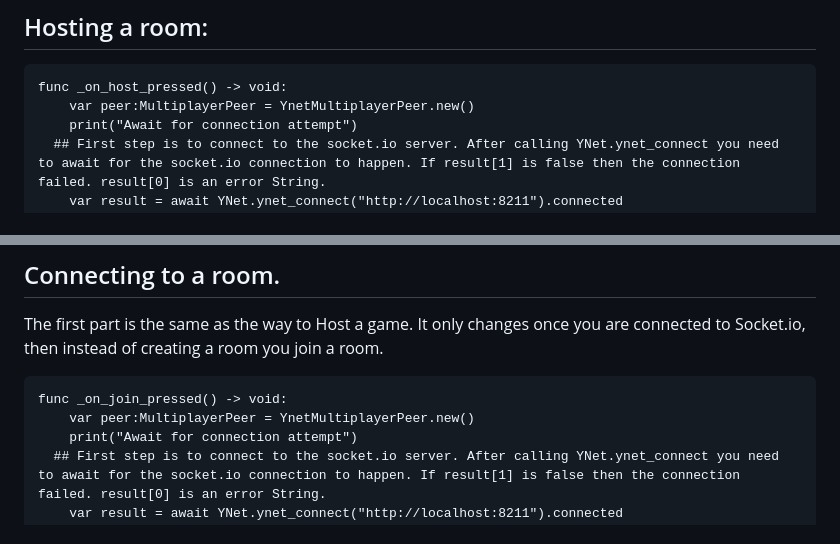
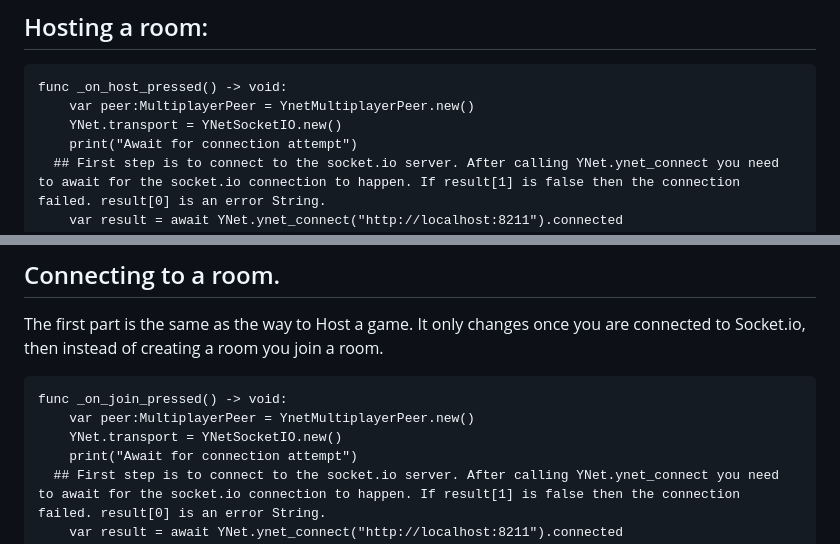
Before and after one commit to DanielSnd/YarnNet, a Markdown page: README.md, 2 parts joined by grey strips. Drawn GitHub-style.

````diff
--- a/README.md
+++ b/README.md
@@ -36,6 +36,7 @@ The server is made in node.js/socket.io and can be found in the server folder. I
 ```gdscript
 func _on_host_pressed() -> void:
 	var peer:MultiplayerPeer = YnetMultiplayerPeer.new()
+	YNet.transport = YNetSocketIO.new()
 	print("Await for connection attempt")
   ## First step is to connect to the socket.io server. After calling YNet.ynet_connect you need to await for the socket.io connection to happen. If result[1] is false then the connection failed. result[0] is an error String.
 	var result = await YNet.ynet_connect("http://localhost:8211").connected
@@ -68,6 +69,7 @@ The first part is the same as the way to Host a game. It only changes once you a
 ```gdscript
 func _on_join_pressed() -> void:
 	var peer:MultiplayerPeer = YnetMultiplayerPeer.new()
+	YNet.transport = YNetSocketIO.new()
 	print("Await for connection attempt")
   ## First step is to connect to the socket.io server. After calling YNet.ynet_connect you need to await for the socket.io connection to happen. If result[1] is false then the connection failed. result[0] is an error String.
 	var result = await YNet.ynet_connect("http://localhost:8211").connected
````
